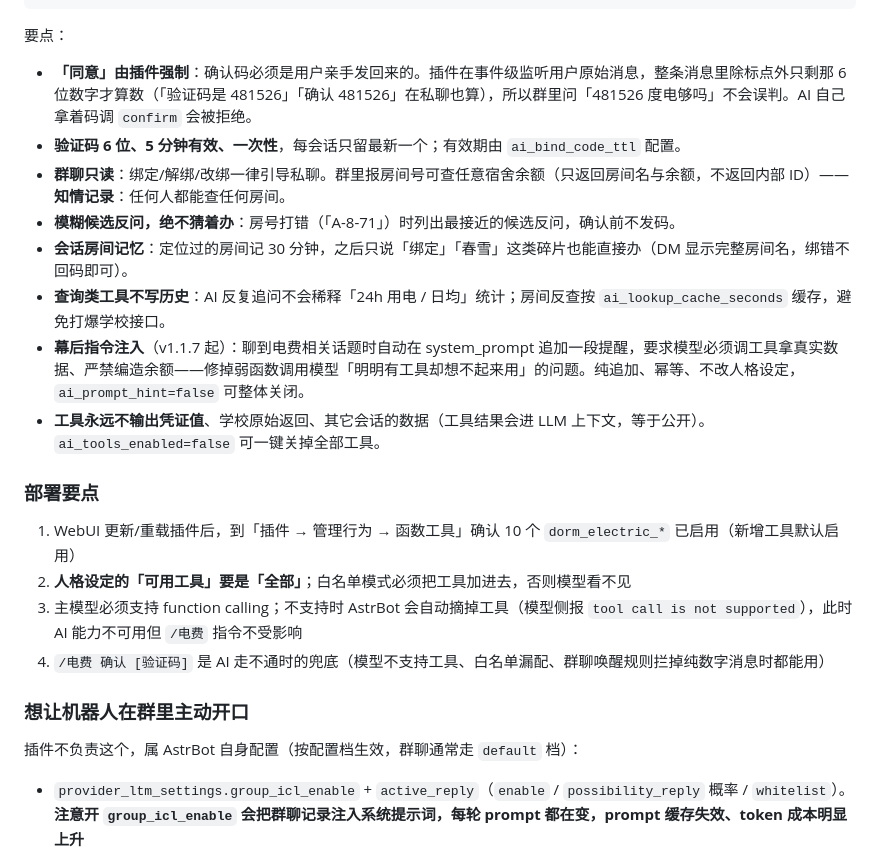
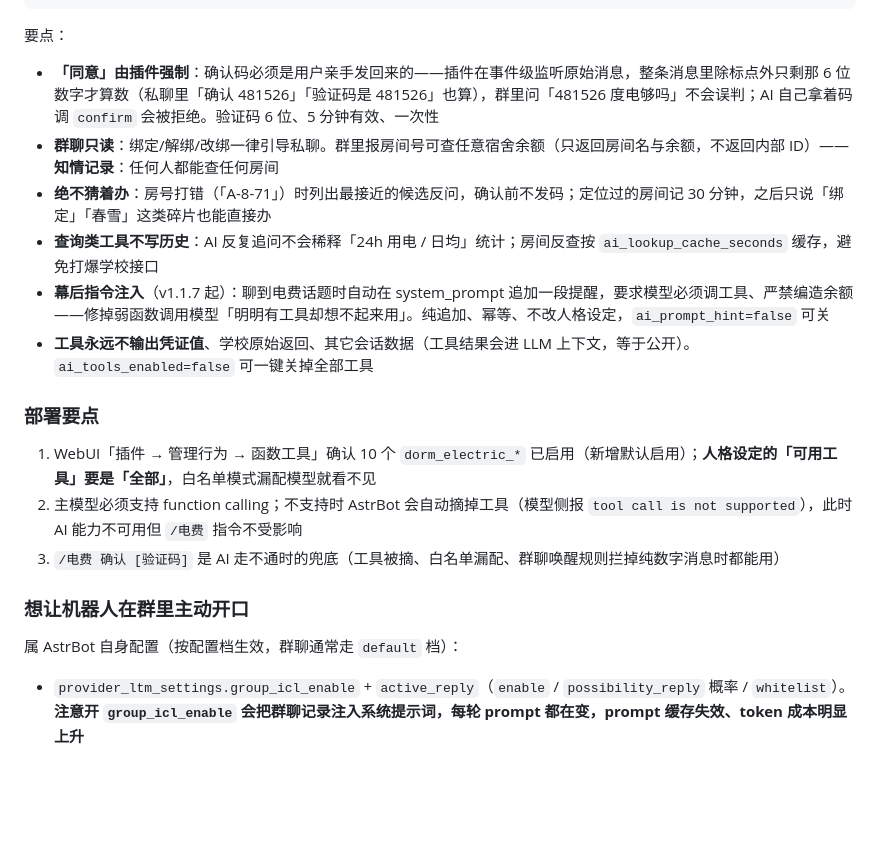
Before and after one commit to Cecilian-Elysian/astrbot_plugin_dorm_electric, a Markdown page: README.md, the part around one of its changes. GitHub-like rendering; blank space fills up the shorter version.

```diff
--- a/README.md
+++ b/README.md
@@ -99,25 +92,22 @@ AI：✅ 已绑定 校本部/春雪楼2/8层/A-8-17
 
 要点：
 
-- **「同意」由插件强制**：确认码必须是用户亲手发回来的。插件在事件级监听用户原始消息，整条消息里除标点外只剩那 6 位数字才算数（「验证码是 481526」「确认 481526」在私聊也算），所以群里问「481526 度电够吗」不会误判。AI 自己拿着码调 `confirm` 会被拒绝。
-- **验证码 6 位、5 分钟有效、一次性**，每会话只留最新一个；有效期由 `ai_bind_code_ttl` 配置。
-- **群聊只读**：绑定/解绑/改绑一律引导私聊。群里报房间号可查任意宿舍余额（只返回房间名与余额，不返回内部 ID）——**知情记录**：任何人都能查任何房间。
-- **模糊候选反问，绝不猜着办**：房号打错（「A-8-71」）时列出最接近的候选反问，确认前不发码。
-- **会话房间记忆**：定位过的房间记 30 分钟，之后只说「绑定」「春雪」这类碎片也能直接办（DM 显示完整房间名，绑错不回码即可）。
-- **查询类工具不写历史**：AI 反复追问不会稀释「24h 用电 / 日均」统计；房间反查按 `ai_lookup_cache_seconds` 缓存，避免打爆学校接口。
-- **幕后指令注入**（v1.1.7 起）：聊到电费相关话题时自动在 system_prompt 追加一段提醒，要求模型必须调工具拿真实数据、严禁编造余额——修掉弱函数调用模型「明明有工具却想不起来用」的问题。纯追加、幂等、不改人格设定，`ai_prompt_hint=false` 可整体关闭。
-- **工具永远不输出凭证值**、学校原始返回、其它会话的数据（工具结果会进 LLM 上下文，等于公开）。`ai_tools_enabled=false` 可一键关掉全部工具。
+- **「同意」由插件强制**：确认码必须是用户亲手发回来的——插件在事件级监听原始消息，整条消息里除标点外只剩那 6 位数字才算数（私聊里「确认 481526」「验证码是 481526」也算），群里问「481526 度电够吗」不会误判；AI 自己拿着码调 `confirm` 会被拒绝。验证码 6 位、5 分钟有效、一次性
+- **群聊只读**：绑定/解绑/改绑一律引导私聊。群里报房间号可查任意宿舍余额（只返回房间名与余额，不返回内部 ID）——**知情记录**：任何人都能查任何房间
+- **绝不猜着办**：房号打错（「A-8-71」）时列出最接近的候选反问，确认前不发码；定位过的房间记 30 分钟，之后只说「绑定」「春雪」这类碎片也能直接办
+- **查询类工具不写历史**：AI 反复追问不会稀释「24h 用电 / 日均」统计；房间反查按 `ai_lookup_cache_seconds` 缓存，避免打爆学校接口
+- **幕后指令注入**（v1.1.7 起）：聊到电费话题时自动在 system_prompt 追加一段提醒，要求模型必须调工具、严禁编造余额——修掉弱函数调用模型「明明有工具却想不起来用」。纯追加、幂等、不改人格设定，`ai_prompt_hint=false` 可关
+- **工具永远不输出凭证值**、学校原始返回、其它会话数据（工具结果会进 LLM 上下文，等于公开）。`ai_tools_enabled=false` 可一键关掉全部工具
 
 ### 部署要点
 
-1. WebUI 更新/重载插件后，到「插件 → 管理行为 → 函数工具」确认 10 个 `dorm_electric_*` 已启用（新增工具默认启用）
-2. **人格设定的「可用工具」要是「全部」**；白名单模式必须把工具加进去，否则模型看不见
-3. 主模型必须支持 function calling；不支持时 AstrBot 会自动摘掉工具（模型侧报 `tool call is not supported`），此时 AI 能力不可用但 `/电费` 指令不受影响
-4. `/电费 确认 [验证码]` 是 AI 走不通时的兜底（模型不支持工具、白名单漏配、群聊唤醒规则拦掉纯数字消息时都能用）
+1. WebUI「插件 → 管理行为 → 函数工具」确认 10 个 `dorm_electric_*` 已启用（新增默认启用）；**人格设定的「可用工具」要是「全部」**，白名单模式漏配模型就看不见
+2. 主模型必须支持 function calling；不支持时 AstrBot 会自动摘掉工具（模型侧报 `tool call is not supported`），此时 AI 能力不可用但 `/电费` 指令不受影响
+3. `/电费 确认 [验证码]` 是 AI 走不通时的兜底（工具被摘、白名单漏配、群聊唤醒规则拦掉纯数字消息时都能用）
 
 ### 想让机器人在群里主动开口
 
-插件不负责这个，属 AstrBot 自身配置（按配置档生效，群聊通常走 `default` 档）：
+属 AstrBot 自身配置（按配置档生效，群聊通常走 `default` 档）：
 
 - `provider_ltm_settings.group_icl_enable` + `active_reply`（`enable` / `possibility_reply` 概率 / `whitelist`）。**注意开 `group_icl_enable` 会把群聊记录注入系统提示词，每轮 prompt 都在变，prompt 缓存失效、token 成本明显上升**
 - 主动型 Agent（未来任务，v4.14+ 实验性），OneBot v11（QQ）支持主动推送
```
Also changed, not shown: other parts of README.md (+18 -28 lines).
